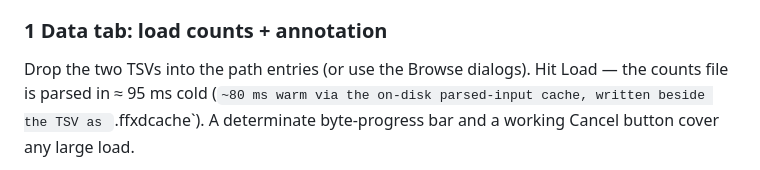
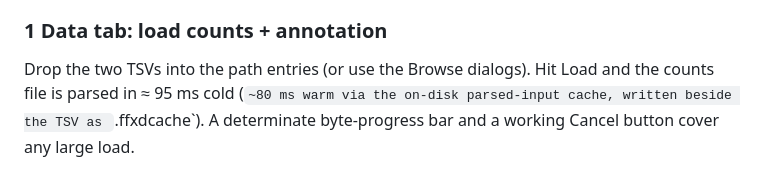
Before and after one commit to Arnaroo/FracFixR, a Markdown page: FracFixD/README.md, the part around the change. Drawn GitHub-style.

```diff
--- a/FracFixD/README.md
+++ b/FracFixD/README.md
@@ -35,7 +35,7 @@ Frac2 / Total × 2 reps`, 205 545 transcripts).
 ### 1 Data tab: load counts + annotation
 
 Drop the two TSVs into the path entries (or use the Browse
-dialogs).  Hit Load — the counts file is parsed in ≈ 95 ms cold
+dialogs).  Hit Load and the counts file is parsed in ≈ 95 ms cold
 (`~80 ms warm via the on-disk parsed-input cache, written
 beside the TSV as `<file>.ffxdcache`).  A determinate
 byte-progress bar and a working Cancel button cover any large
```
